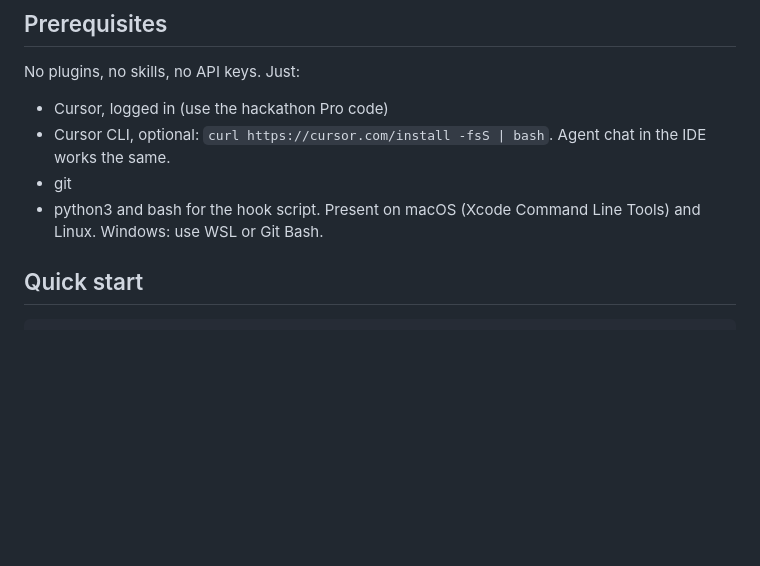
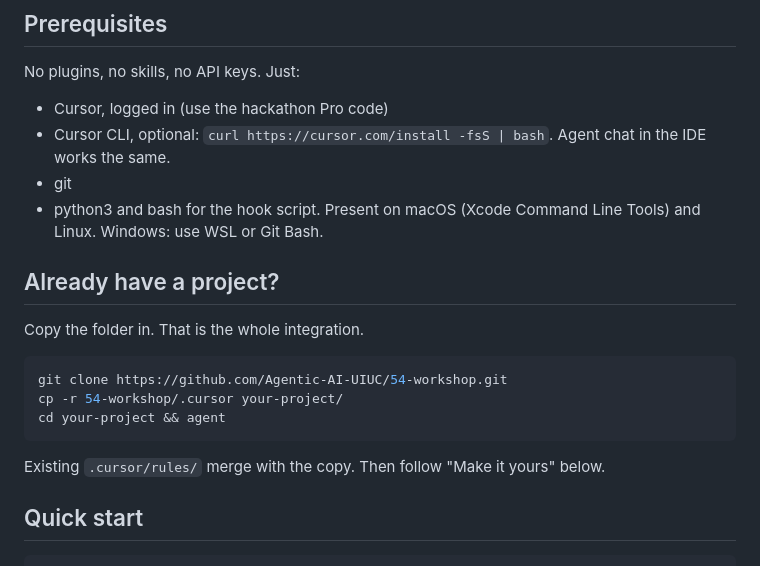
Before and after one commit to Agentic-AI-UIUC/54-workshop, a Markdown page: README.md, the part around the change. Drawn GitHub-style; blank space fills up the shorter version.

Commit message:
docs: show how to drop .cursor into an existing project
Co-Authored-By: Claude Fable 5.1 <noreply@anthropic.com>
Claude-Session: https://claude.ai/code/session_01MDaWDzWNS6kZ7vQnRvjKmZ

````diff
--- a/README.md
+++ b/README.md
@@ -16,6 +16,18 @@ No plugins, no skills, no API keys. Just:
 - Cursor CLI, optional: `curl https://cursor.com/install -fsS | bash`. Agent chat in the IDE works the same.
 - git
 - python3 and bash for the hook script. Present on macOS (Xcode Command Line Tools) and Linux. Windows: use WSL or Git Bash.
+
+## Already have a project?
+
+Copy the folder in. That is the whole integration.
+
+```bash
+git clone https://github.com/Agentic-AI-UIUC/54-workshop.git
+cp -r 54-workshop/.cursor your-project/
+cd your-project && agent
+```
+
+Existing `.cursor/rules/` merge with the copy. Then follow "Make it yours" below.
 
 ## Quick start
 
````
Also changed, not shown: slides/slides.md (+3 -4 lines).
